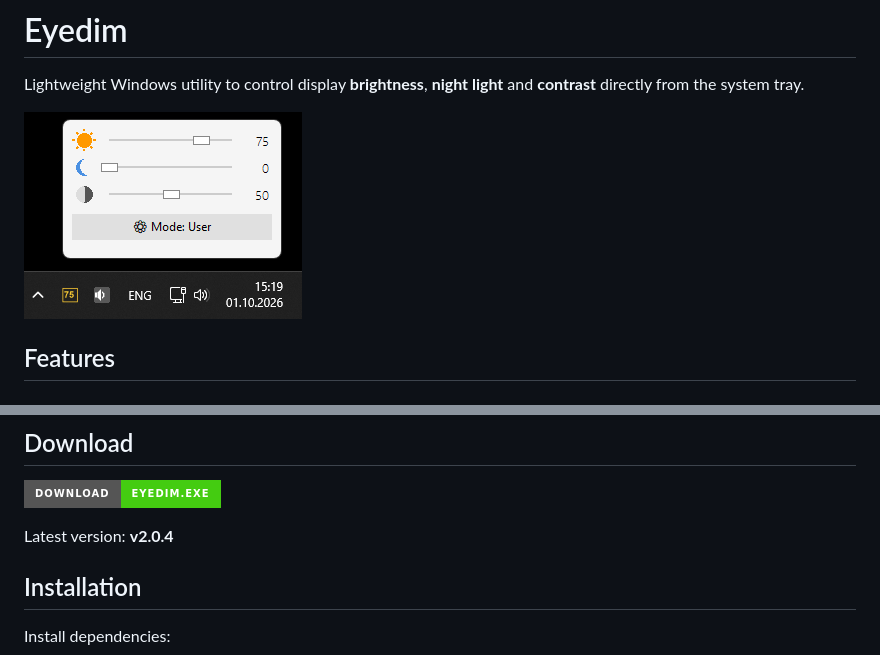
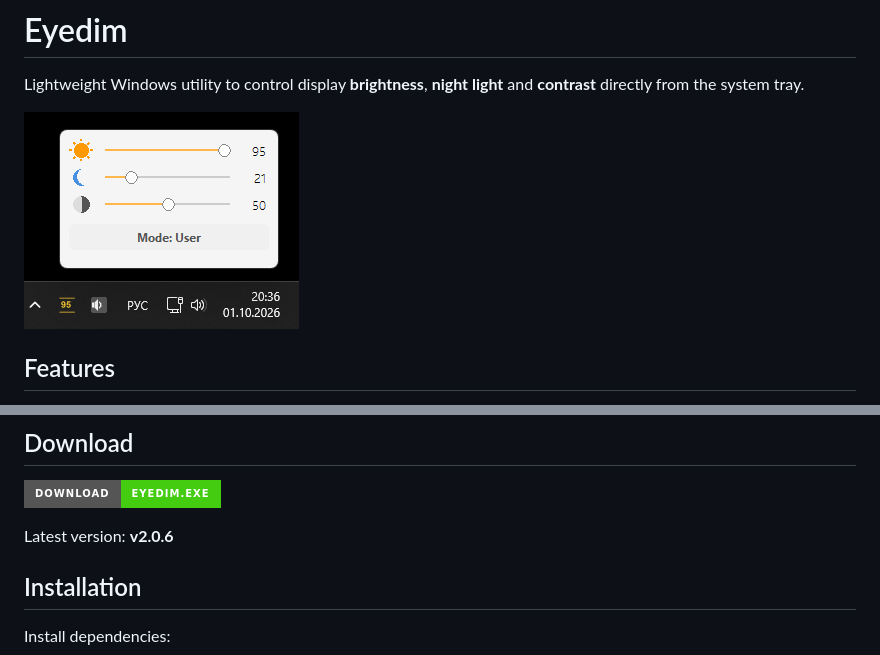
Before and after one commit to proyarik/eyedim, a Markdown page: README.md, 2 parts joined by grey strips. Drawn GitHub-style; pictures changed too: screenshot.png; badges without logos.

Commit message:
Initial commit: Eyedim v2.0.6

```diff
--- a/README.md
+++ b/README.md
@@ -23,7 +23,7 @@ Lightweight Windows utility to control display **brightness**, **night light** a
 
 [![Download Eyedim.exe](https://img.shields.io/badge/Download-Eyedim.exe-brightgreen?style=for-the-badge&logo=windows)](https://github.com/proyarik/eyedim/releases/latest)
 
-Latest version: **v2.0.4**
+Latest version: **v2.0.6**
 
 ## Installation
 
```
